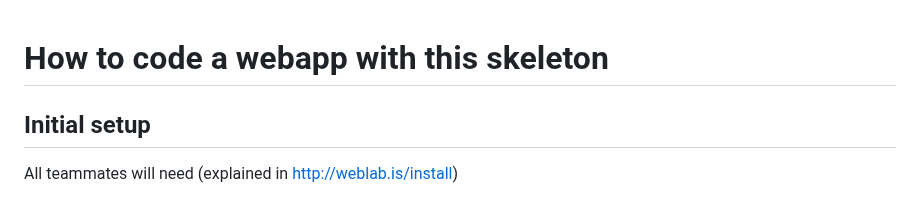
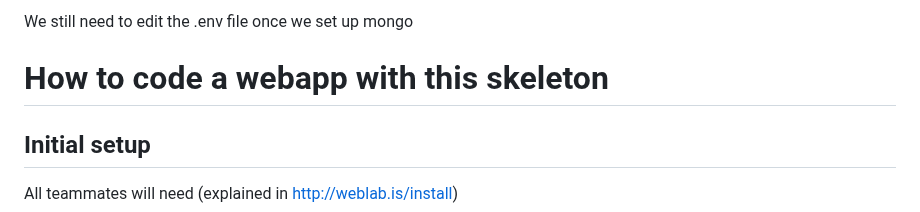
Before and after one commit to yiqingdu123/fruit_word_game, a Markdown page: README.md, the part around the change. GitHub-like rendering.

```diff
--- a/README.md
+++ b/README.md
@@ -1,3 +1,6 @@
+We still need to edit the .env file once we set up mongo
+
+
 # How to code a webapp with this skeleton
 
 ## Initial setup
```
